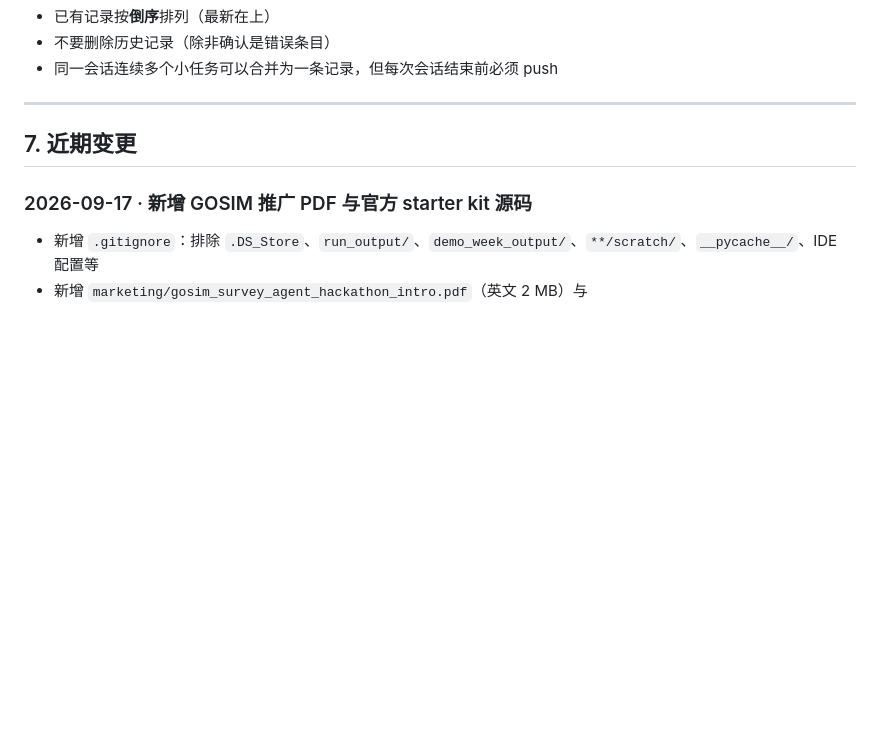
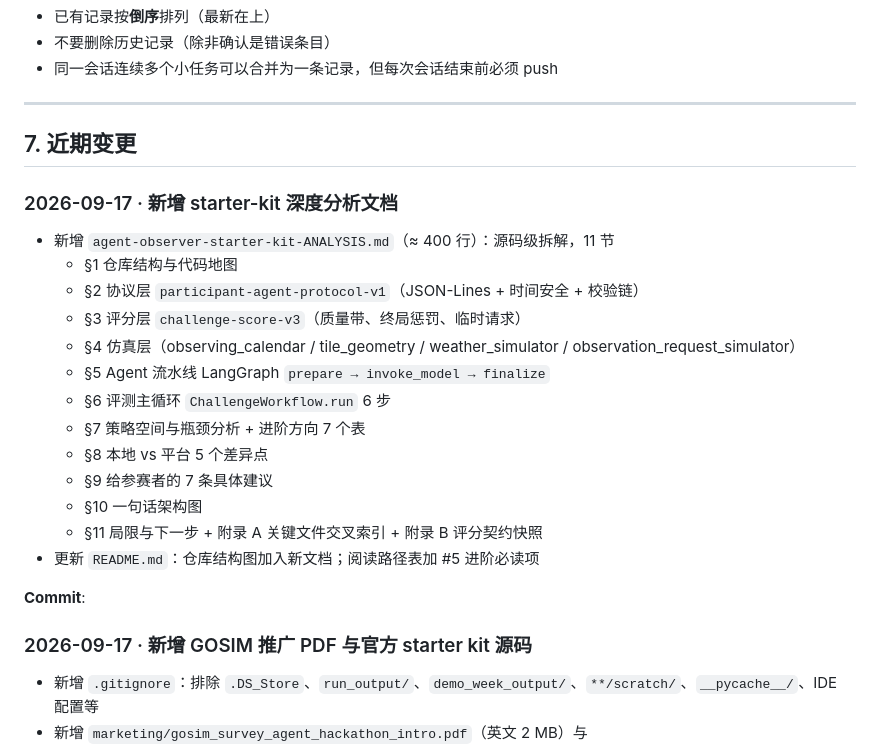
Before and after one commit to cnbison/AgentObserver, a Markdown page: CLAUDE.md, the part around the change. Rendered like a GitHub page; blank space fills up the shorter version.

```diff
--- a/CLAUDE.md
+++ b/CLAUDE.md
@@ -156,6 +156,24 @@ Co-Authored-By: Claude <noreply@anthropic.com>
 
 ## 7. 近期变更
 
+### 2026-09-17 · 新增 starter-kit 深度分析文档
+
+- 新增 `agent-observer-starter-kit-ANALYSIS.md`（≈ 400 行）：源码级拆解，11 节
+  - §1 仓库结构与代码地图
+  - §2 协议层 `participant-agent-protocol-v1`（JSON-Lines + 时间安全 + 校验链）
+  - §3 评分层 `challenge-score-v3`（质量带、终局惩罚、临时请求）
+  - §4 仿真层（observing_calendar / tile_geometry / weather_simulator / observation_request_simulator）
+  - §5 Agent 流水线 LangGraph `prepare → invoke_model → finalize`
+  - §6 评测主循环 `ChallengeWorkflow.run` 6 步
+  - §7 策略空间与瓶颈分析 + 进阶方向 7 个表
+  - §8 本地 vs 平台 5 个差异点
+  - §9 给参赛者的 7 条具体建议
+  - §10 一句话架构图
+  - §11 局限与下一步 + 附录 A 关键文件交叉索引 + 附录 B 评分契约快照
+- 更新 `README.md`：仓库结构图加入新文档；阅读路径表加 #5 进阶必读项
+
+**Commit**: <pending>
+
 ### 2026-09-17 · 新增 GOSIM 推广 PDF 与官方 starter kit 源码
 
 - 新增 `.gitignore`：排除 `.DS_Store`、`run_output/`、`demo_week_output/`、`**/scratch/`、`__pycache__/`、IDE 配置等
```
Also changed, not shown: README.md (+2 -0 lines), agent-observer-starter-kit-ANALYSIS.md (added, +491 -0 lines).
